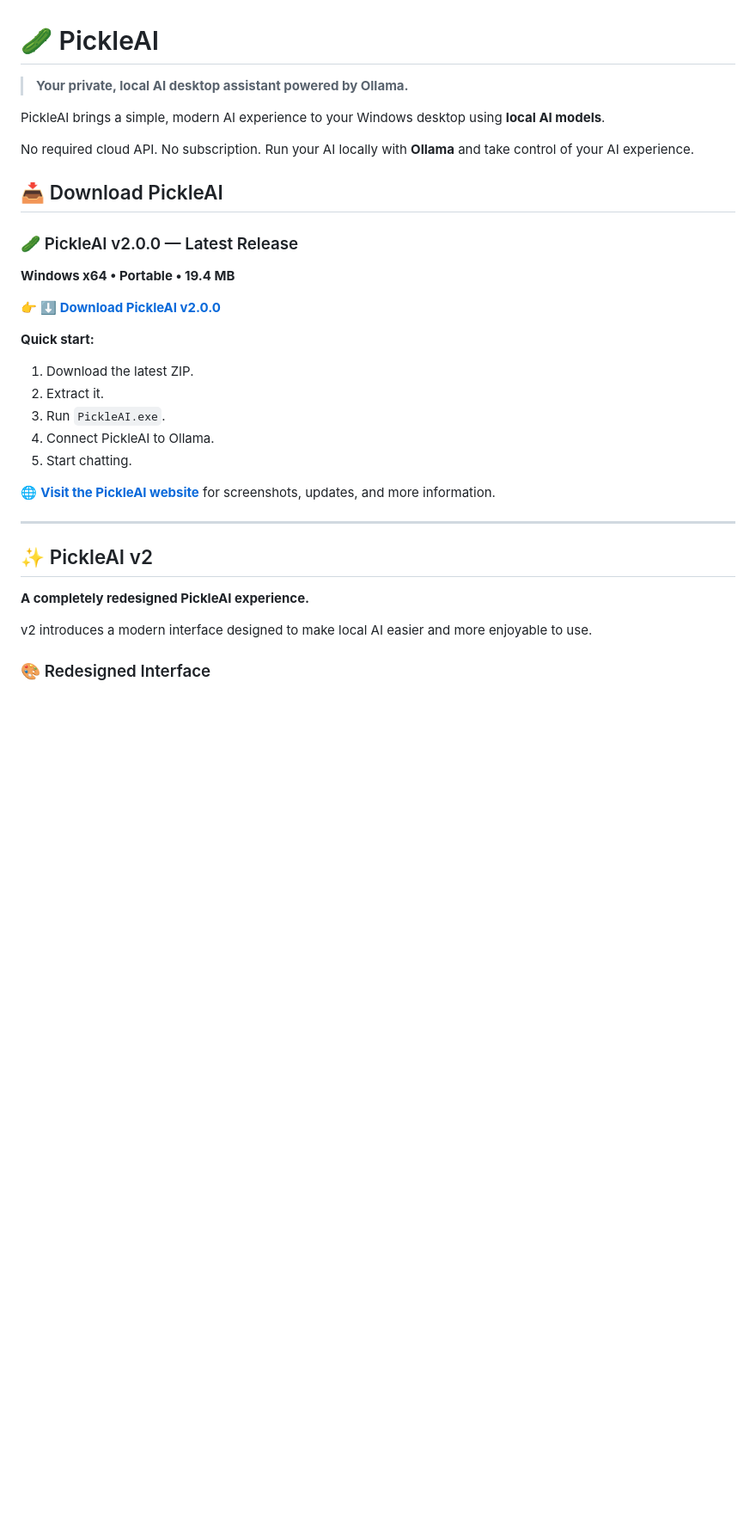
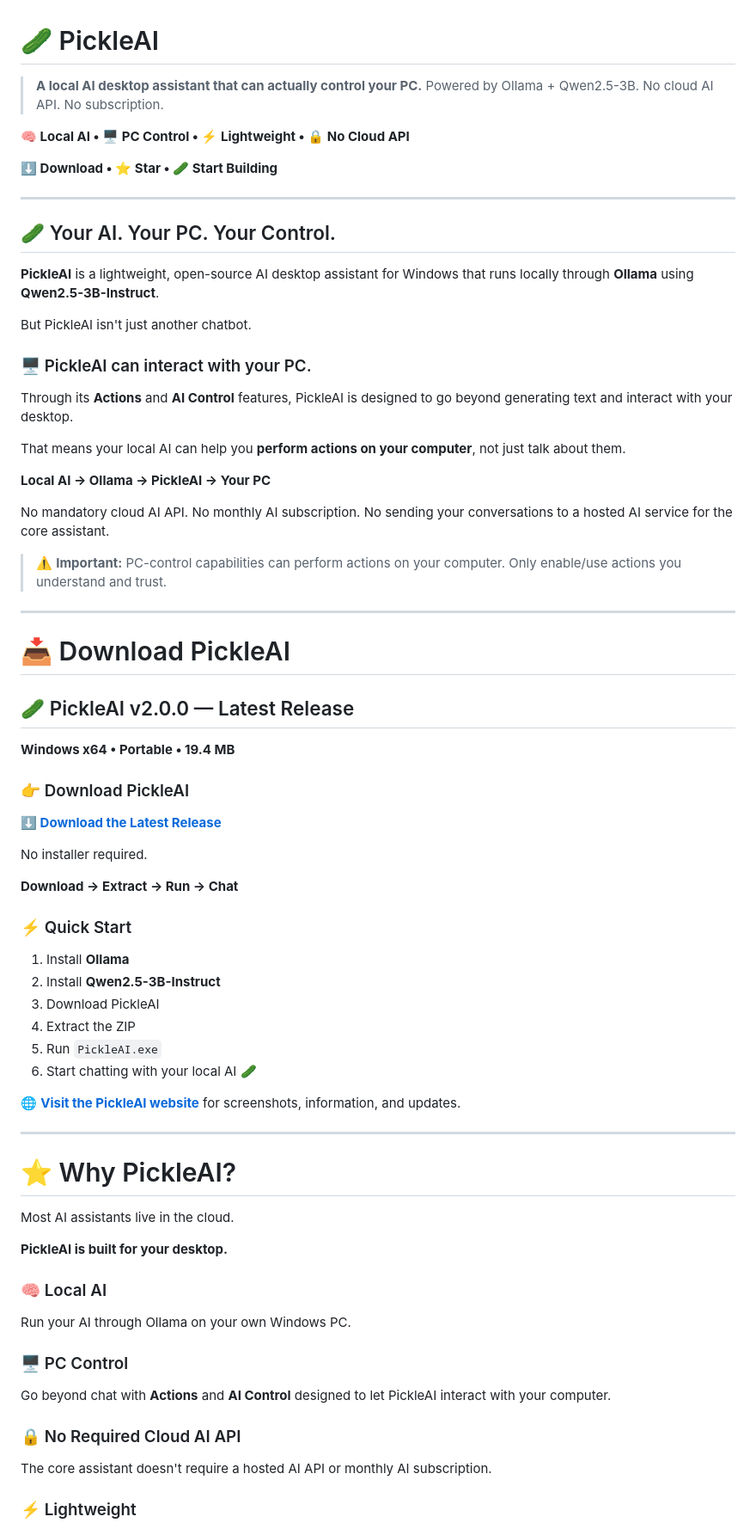
Before and after one commit to PickleForge-Labs/PickleAI, a Markdown page: README.md, the part around one of its changes. Shown at 86% size. Rendered like a GitHub page; blank space fills up the shorter version.

```diff
--- a/README.md
+++ b/README.md
@@ -1,35 +1,88 @@
 # 🥒 PickleAI
 
-> **Your private, local AI desktop assistant powered by Ollama.**
+> **A local AI desktop assistant that can actually control your PC.**
+> Powered by Ollama + Qwen2.5-3B. No cloud AI API. No subscription.
 
-PickleAI brings a simple, modern AI experience to your Windows desktop using **local AI models**.
+<p align="center">
 
-No required cloud API. No subscription. Run your AI locally with **Ollama** and take control of your AI experience.
+**🧠 Local AI • 🖥️ PC Control • ⚡ Lightweight • 🔒 No Cloud API**
 
-## 📥 Download PickleAI
+</p>
 
-### 🥒 PickleAI v2.0.0 — Latest Release
+<p align="center">
+
+**⬇️ Download • ⭐ Star • 🥒 Start Building**
+
+</p>
+
+---
+
+## 🥒 Your AI. Your PC. Your Control.
+
+**PickleAI** is a lightweight, open-source AI desktop assistant for Windows that runs locally through **Ollama** using **Qwen2.5-3B-Instruct**.
+
+But PickleAI isn't just another chatbot.
+
+### 🖥️ PickleAI can interact with your PC.
+
+Through its **Actions** and **AI Control** features, PickleAI is designed to go beyond generating text and interact with your desktop.
+
+That means your local AI can help you **perform actions on your computer**, not just talk about them.
+
+**Local AI → Ollama → PickleAI → Your PC**
+
+No mandatory cloud AI API.
+No monthly AI subscription.
+No sending your conversations to a hosted AI service for the core assistant.
+
+> ⚠️ **Important:** PC-control capabilities can perform actions on your computer. Only enable/use actions you understand and trust.
+
+---
+
+# 📥 Download PickleAI
+
+## 🥒 PickleAI v2.0.0 — Latest Release
 
 **Windows x64 • Portable • 19.4 MB**
 
-👉 **[⬇️ Download PickleAI v2.0.0](../../releases/latest)**
+### 👉 Download PickleAI
 
-**Quick start:**
+**[⬇️ Download the Latest Release](../../releases/latest)**
 
-1. Download the latest ZIP.
-2. Extract it.
-3. Run `PickleAI.exe`.
-4. Connect PickleAI to Ollama.
-5. Start chatting.
+No installer required.
 
-🌐 **[Visit the PickleAI website](https://pickleforge-labs.github.io/PickleAI/)** for screenshots, updates, and more information.
+**Download → Extract → Run → Chat**
+
+### ⚡ Quick Start
+
+1. Install **Ollama**
+2. Install **Qwen2.5-3B-Instruct**
+3. Download PickleAI
+4. Extract the ZIP
+5. Run `PickleAI.exe`
+6. Start chatting with your local AI 🥒
+
+🌐 **[Visit the PickleAI website](https://pickleforge-labs.github.io/PickleAI/)** for screenshots, information, and updates.
 
 ---
 
-## ✨ PickleAI v2
+# ⭐ Why PickleAI?
 
-**A completely redesigned PickleAI experience.**
+Most AI assistants live in the cloud.
 
-v2 introduces a modern interface designed to make local AI easier and more enjoyable to use.
+**PickleAI is built for your desktop.**
 
-### 🎨 Redesigned Interface
+### 🧠 Local AI
+
+Run your AI through Ollama on your own Windows PC.
+
+### 🖥️ PC Control
+
+Go beyond chat with **Actions** and **AI Control** designed to let PickleAI interact with your computer.
+
+### 🔒 No Required Cloud AI API
+
+The core assistant doesn't require a hosted AI API or monthly AI subscription.
+
+### ⚡ Lightweight
+
```
Also changed, not shown: other parts of README.md (+168 -123 lines).
